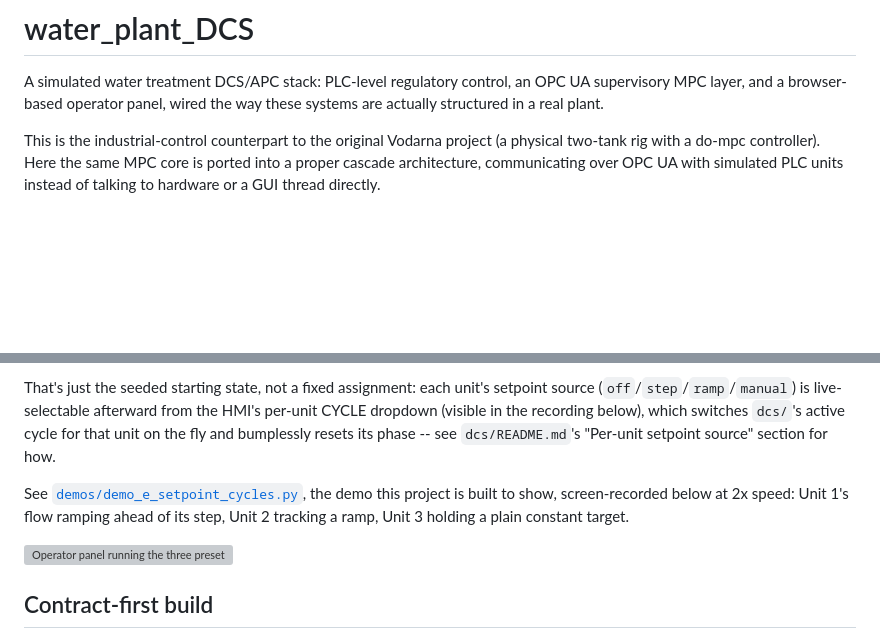
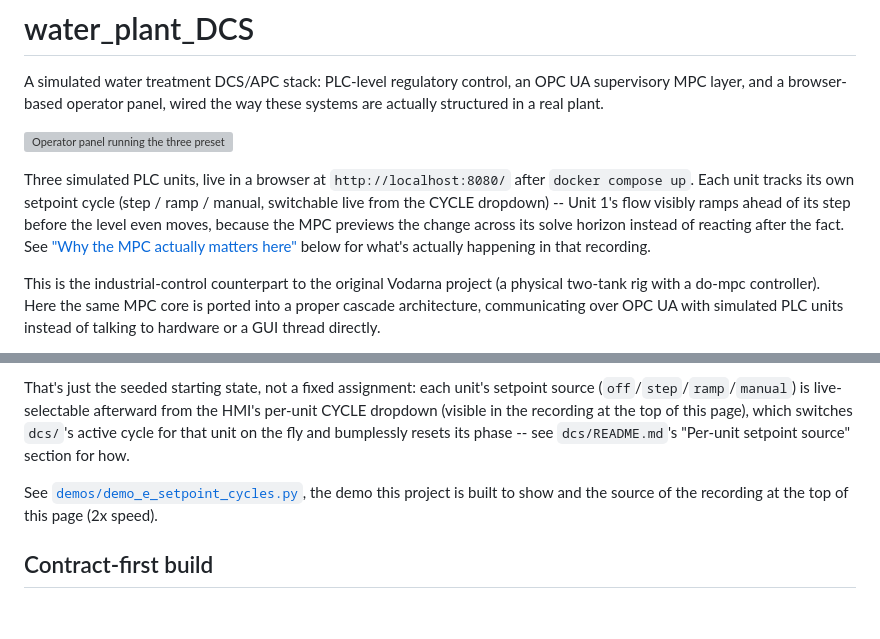
Before and after one commit to Hudineks/water_plant_DCS, a Markdown page: README.md, 2 parts joined by grey strips. Drawn GitHub-style; blank space fills up the shorter version; grey boxes are pictures that could not be loaded.

Commit message:
Move the demo GIF to the top of README.md
It sat 60% down the page, past several dense paragraphs, so anyone
skimming never reached it. Moved it right after the one-line pitch
with a short caption, and removed the now-duplicate embed further
down (replaced with a pointer back to the top).

```diff
--- a/README.md
+++ b/README.md
@@ -3,6 +3,16 @@
 A simulated water treatment DCS/APC stack: PLC-level regulatory control, an
 OPC UA supervisory MPC layer, and a browser-based operator panel, wired the
 way these systems are actually structured in a real plant.
+
+![Operator panel running the three preset setpoint cycles](demos/demo_e_setpoint_cycles.gif)
+
+Three simulated PLC units, live in a browser at `http://localhost:8080/`
+after `docker compose up`. Each unit tracks its own setpoint cycle (step /
+ramp / manual, switchable live from the CYCLE dropdown) -- Unit 1's flow
+visibly ramps ahead of its step before the level even moves, because the
+MPC previews the change across its solve horizon instead of reacting after
+the fact. See ["Why the MPC actually matters here"](#why-the-mpc-actually-matters-here-preset-setpoint-cycles)
+below for what's actually happening in that recording.
 
 This is the industrial-control counterpart to the original Vodarna project
 (a physical two-tank rig with a do-mpc controller). Here the same MPC core
@@ -111,16 +121,13 @@ By default (`dcs/config.py`, no extra configuration needed):
 That's just the seeded starting state, not a fixed assignment: each unit's
 setpoint source (`off`/`step`/`ramp`/`manual`) is live-selectable
 afterward from the HMI's per-unit CYCLE dropdown (visible in the
-recording below), which switches `dcs/`'s active cycle for that unit on
-the fly and bumplessly resets its phase -- see `dcs/README.md`'s
-"Per-unit setpoint source" section for how.
+recording at the top of this page), which switches `dcs/`'s active cycle
+for that unit on the fly and bumplessly resets its phase -- see
+`dcs/README.md`'s "Per-unit setpoint source" section for how.
 
 See [`demos/demo_e_setpoint_cycles.py`](demos/demo_e_setpoint_cycles.py),
-the demo this project is built to show, screen-recorded below at 2x speed:
-Unit 1's flow ramping ahead of its step, Unit 2 tracking a ramp, Unit 3
-holding a plain constant target.
-
-![Operator panel running the three preset setpoint cycles](demos/demo_e_setpoint_cycles.gif)
+the demo this project is built to show and the source of the recording at
+the top of this page (2x speed).
 
 ## Contract-first build
 
```
